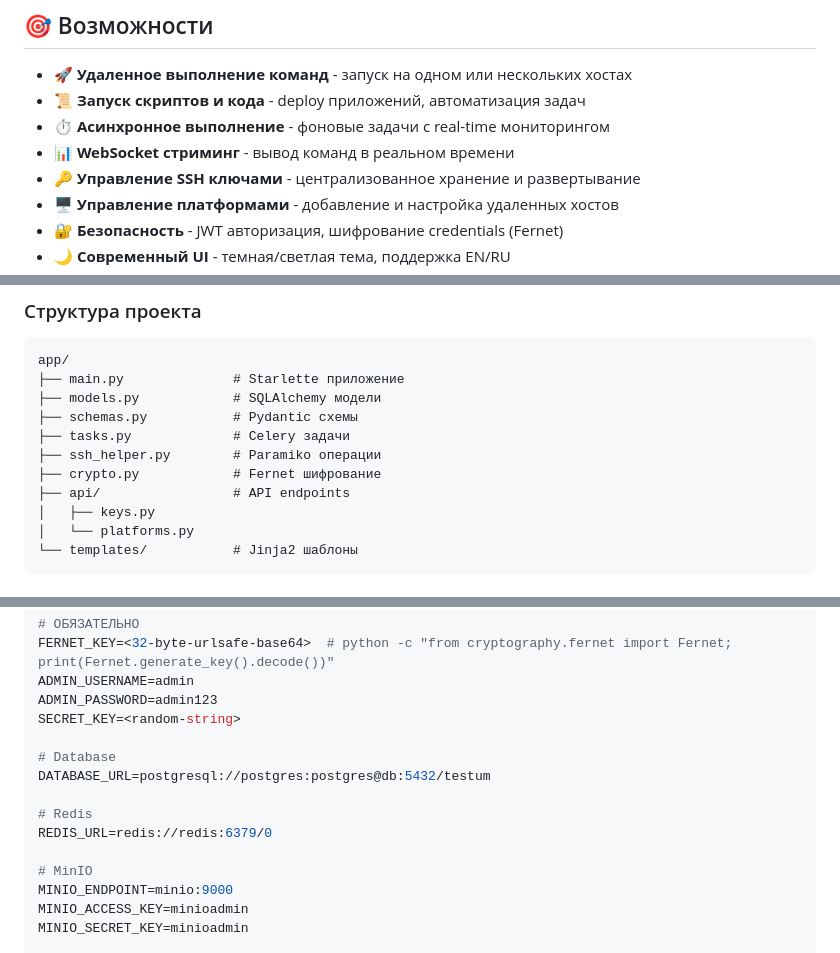
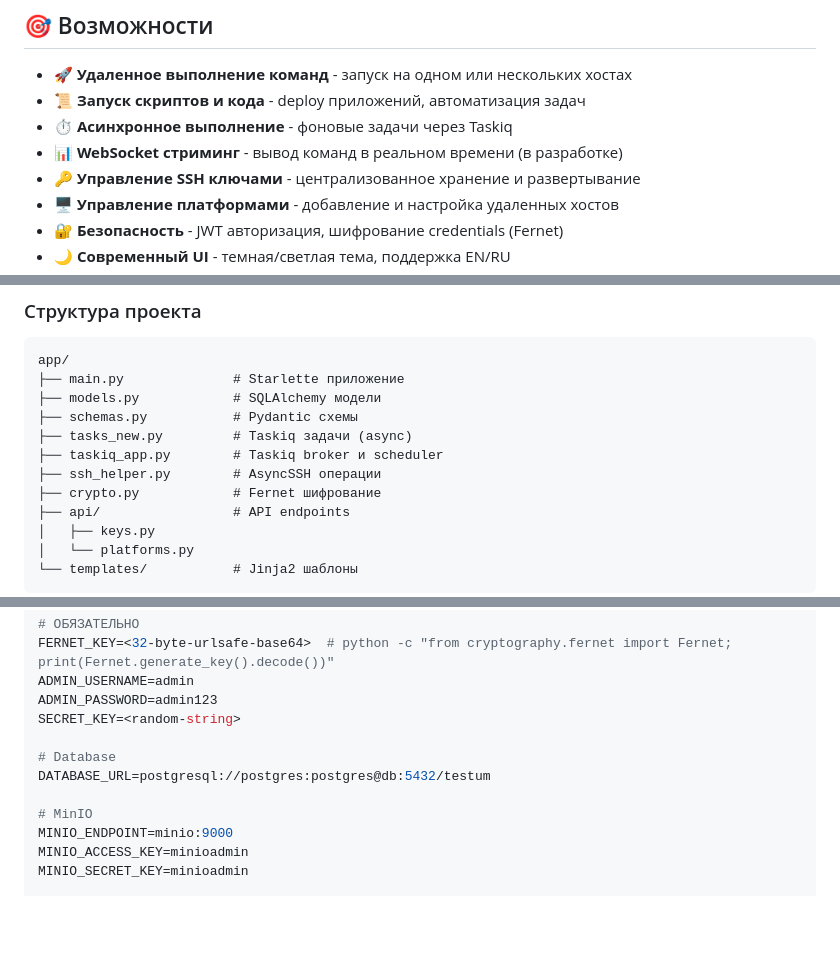
Before and after one commit to 4stm4/testum, a Markdown page: README.md, 3 parts joined by grey strips. Drawn GitHub-style; blank space fills up the shorter version.

```diff
--- a/README.md
+++ b/README.md
@@ -12,8 +12,8 @@
 
 - 🚀 **Удаленное выполнение команд** - запуск на одном или нескольких хостах
 - 📜 **Запуск скриптов и кода** - deploy приложений, автоматизация задач
-- ⏱️ **Асинхронное выполнение** - фоновые задачи с real-time мониторингом
-- 📊 **WebSocket стриминг** - вывод команд в реальном времени
+- ⏱️ **Асинхронное выполнение** - фоновые задачи через Taskiq
+- 📊 **WebSocket стриминг** - вывод команд в реальном времени (в разработке)
 - 🔑 **Управление SSH ключами** - централизованное хранение и развертывание
 - 🖥️ **Управление платформами** - добавление и настройка удаленных хостов
 - 🔐 **Безопасность** - JWT авторизация, шифрование credentials (Fernet)
@@ -202,8 +215,9 @@ app/
 ├── main.py              # Starlette приложение
 ├── models.py            # SQLAlchemy модели
 ├── schemas.py           # Pydantic схемы
-├── tasks.py             # Celery задачи
-├── ssh_helper.py        # Paramiko операции
+├── tasks_new.py         # Taskiq задачи (async)
+├── taskiq_app.py        # Taskiq broker и scheduler
+├── ssh_helper.py        # AsyncSSH операции
 ├── crypto.py            # Fernet шифрование
 ├── api/                 # API endpoints
 │   ├── keys.py
@@ -224,9 +238,6 @@ SECRET_KEY=<random-string>
 
 # Database
 DATABASE_URL=postgresql://postgres:postgres@db:5432/testum
-
-# Redis
-REDIS_URL=redis://redis:6379/0
 
 # MinIO
 MINIO_ENDPOINT=minio:9000
```
Also changed, not shown: other parts of README.md (+20 -5 lines).
